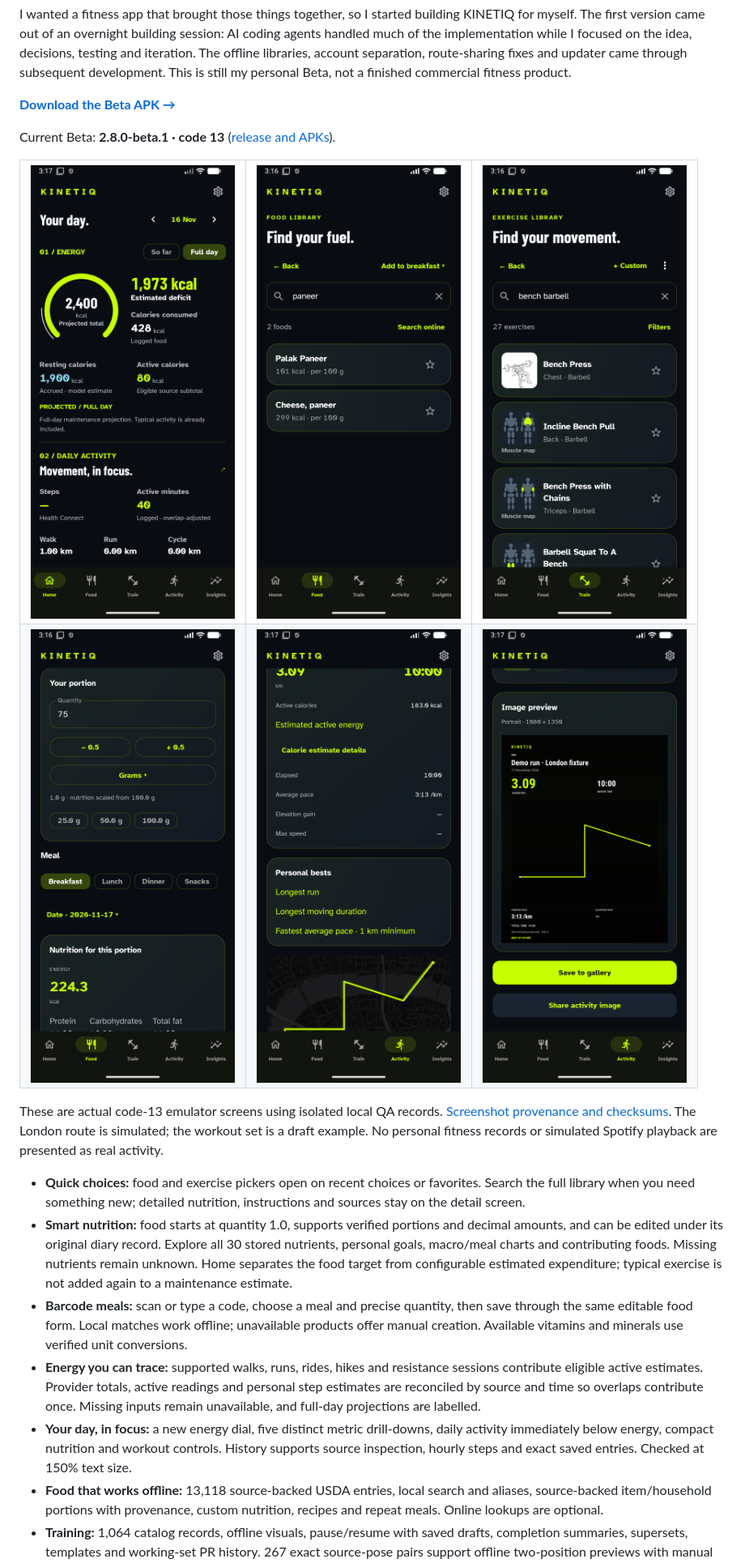
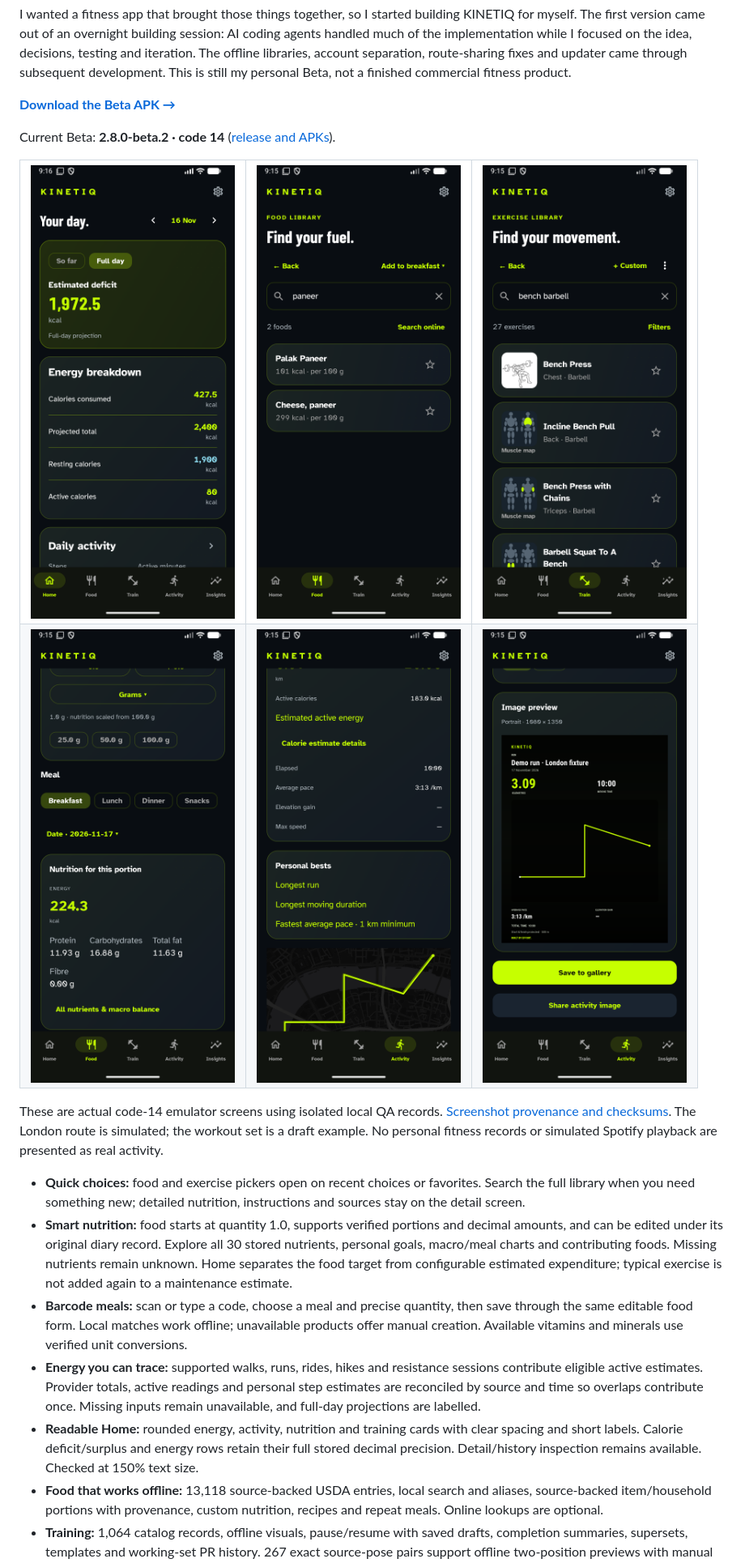
Before and after one commit to vaishnavg121/kinetiq-releases, a Markdown page: README.md, the part around the change. Shown at 81% size. Drawn GitHub-style; pictures changed too: docs/assets/01-home.png, docs/assets/03-food-search.png, docs/assets/04-food-quantity.png.

Commit message:
Present verified code-14 readable Home cards and exact calorie values

```diff
--- a/README.md
+++ b/README.md
@@ -6,20 +6,20 @@ I wanted a fitness app that brought those things together, so I started building
 
 **[Download the Beta APK →](https://github.com/vaishnavg121/kinetiq-releases/releases)**
 
-Current Beta: **2.8.0-beta.1 · code 13** ([release and APKs](https://github.com/vaishnavg121/kinetiq-releases/releases/tag/v13-beta)).
+Current Beta: **2.8.0-beta.2 · code 14** ([release and APKs](https://github.com/vaishnavg121/kinetiq-releases/releases/tag/v14-beta)).
 
 <table>
 <tr><td><img src="docs/assets/01-home.png" width="260" alt="KINETIQ Home"></td><td><img src="docs/assets/03-food-search.png" width="260" alt="Offline food search"></td><td><img src="docs/assets/05-exercise-library.png" width="260" alt="Illustrated exercise library"></td></tr>
 <tr><td><img src="docs/assets/04-food-quantity.png" width="260" alt="Food-specific quantities and nutrition"></td><td><img src="docs/assets/08-activity-detail.png" width="260" alt="Saved GPS route"></td><td><img src="docs/assets/09-share-preview.png" width="260" alt="Actual route share preview"></td></tr>
 </table>
 
-These are actual code-13 emulator screens using isolated local QA records. [Screenshot provenance and checksums](docs/screenshot-provenance.json). The London route is simulated; the workout set is a draft example. No personal fitness records or simulated Spotify playback are presented as real activity.
+These are actual code-14 emulator screens using isolated local QA records. [Screenshot provenance and checksums](docs/screenshot-provenance.json). The London route is simulated; the workout set is a draft example. No personal fitness records or simulated Spotify playback are presented as real activity.
 
 - **Quick choices:** food and exercise pickers open on recent choices or favorites. Search the full library when you need something new; detailed nutrition, instructions and sources stay on the detail screen.
 - **Smart nutrition:** food starts at quantity 1.0, supports verified portions and decimal amounts, and can be edited under its original diary record. Explore all 30 stored nutrients, personal goals, macro/meal charts and contributing foods. Missing nutrients remain unknown. Home separates the food target from configurable estimated expenditure; typical exercise is not added again to a maintenance estimate.
 - **Barcode meals:** scan or type a code, choose a meal and precise quantity, then save through the same editable food form. Local matches work offline; unavailable products offer manual creation. Available vitamins and minerals use verified unit conversions.
 - **Energy you can trace:** supported walks, runs, rides, hikes and resistance sessions contribute eligible active estimates. Provider totals, active readings and personal step estimates are reconciled by source and time so overlaps contribute once. Missing inputs remain unavailable, and full-day projections are labelled.
-- **Your day, in focus:** a new energy dial, five distinct metric drill-downs, daily activity immediately below energy, compact nutrition and workout controls. History supports source inspection, hourly steps and exact saved entries. Checked at 150% text size.
+- **Readable Home:** rounded energy, activity, nutrition and training cards with clear spacing and short labels. Calorie deficit/surplus and energy rows retain their full stored decimal precision. Detail/history inspection remains available. Checked at 150% text size.
 - **Food that works offline:** 13,118 source-backed USDA entries, local search and aliases, source-backed item/household portions with provenance, custom nutrition, recipes and repeat meals. Online lookups are optional.
 - **Training:** 1,064 catalog records, offline visuals, pause/resume with saved drafts, completion summaries, supersets, templates and working-set PR history. 267 exact source-pose pairs support offline two-position previews with manual and play/pause controls.
 - **Interactive history:** tap or drag calorie, protein, volume, weight, pace and distribution charts; inspect contributing records and open the diary or session. Calendar filters and custom ranges use stored account data.
```
Also changed, not shown: VERIFICATION.md (+19 -22 lines), 1 other file.
